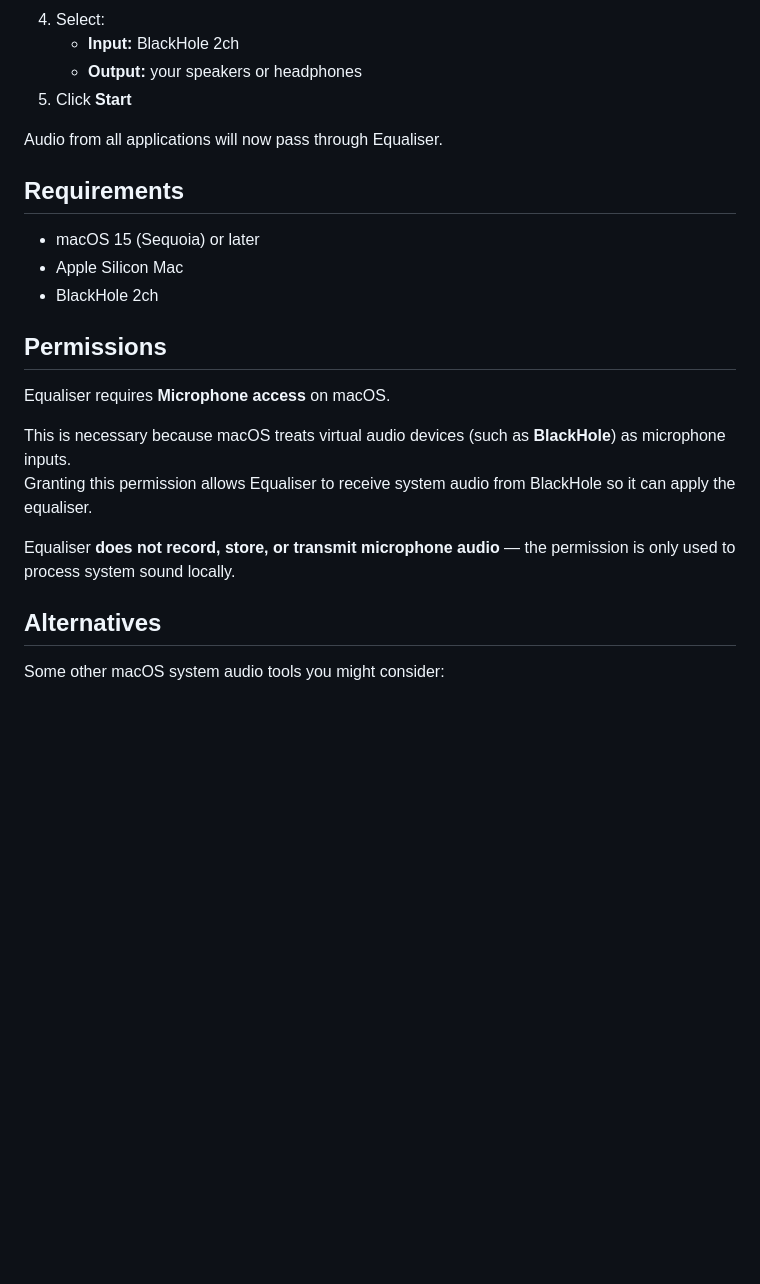
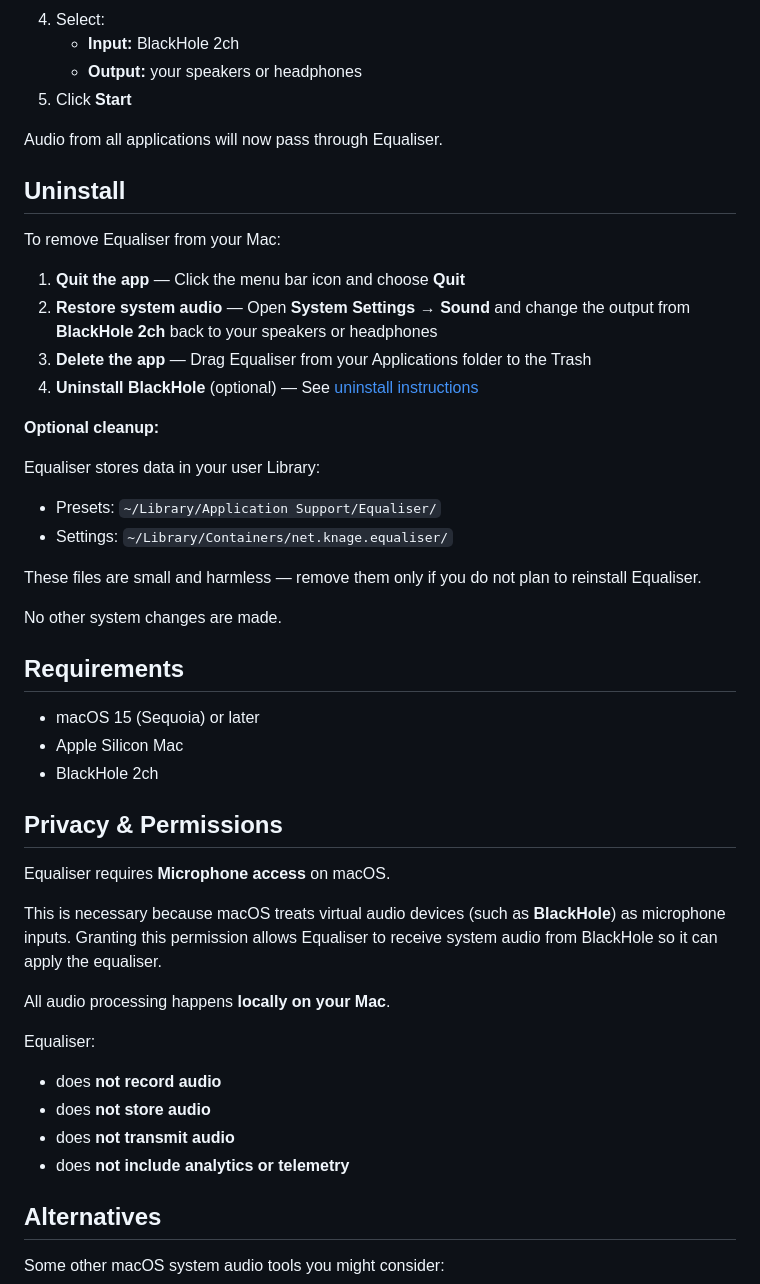
Before and after one commit to cvknage/equaliser, a Markdown page: README.md, the part around one of its changes. Rendered like a GitHub page; blank space fills up the shorter version.

Commit message:
Update README: add uninstall instructions and clarify privacy

```diff
--- a/README.md
+++ b/README.md
@@ -87,20 +87,47 @@ swift build -c release
 
 Audio from all applications will now pass through Equaliser.
 
+## Uninstall
+
+To remove Equaliser from your Mac:
+
+1. **Quit the app** — Click the menu bar icon and choose **Quit**
+2. **Restore system audio** — Open **System Settings → Sound** and change the output from **BlackHole 2ch** back to your speakers or headphones
+3. **Delete the app** — Drag Equaliser from your Applications folder to the Trash
+4. **Uninstall BlackHole** (optional) — See [uninstall instructions](https://github.com/ExistentialAudio/BlackHole/wiki/Uninstallation)
+
+**Optional cleanup:**
+
+Equaliser stores data in your user Library:
+
+- Presets: `~/Library/Application Support/Equaliser/`
+- Settings: `~/Library/Containers/net.knage.equaliser/`
+
+These files are small and harmless — remove them only if you do not plan to reinstall Equaliser.
+
+No other system changes are made.
+
+
 ## Requirements
 
 * macOS 15 (Sequoia) or later
 * Apple Silicon Mac
 * BlackHole 2ch
 
-## Permissions
+## Privacy & Permissions
 
 Equaliser requires **Microphone access** on macOS.
 
 This is necessary because macOS treats virtual audio devices (such as **BlackHole**) as microphone inputs.
 Granting this permission allows Equaliser to receive system audio from BlackHole so it can apply the equaliser.
 
-Equaliser **does not record, store, or transmit microphone audio** — the permission is only used to process system sound locally.
+All audio processing happens **locally on your Mac**.
+
+Equaliser:
+- does **not record audio**
+- does **not store audio**
+- does **not transmit audio**
+- does **not include analytics or telemetry**
 
 ## Alternatives
 
```
Also changed, not shown: other parts of README.md (+1 -1 lines).
